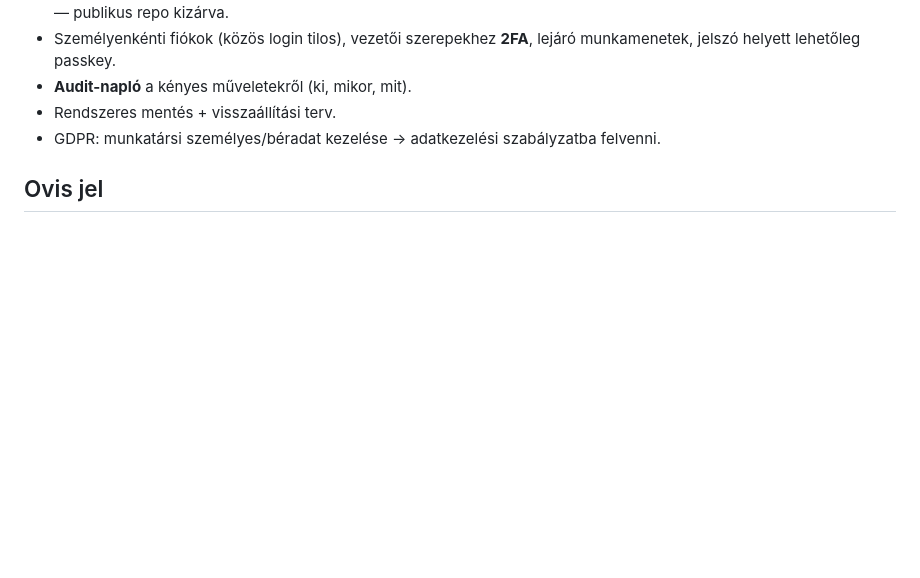
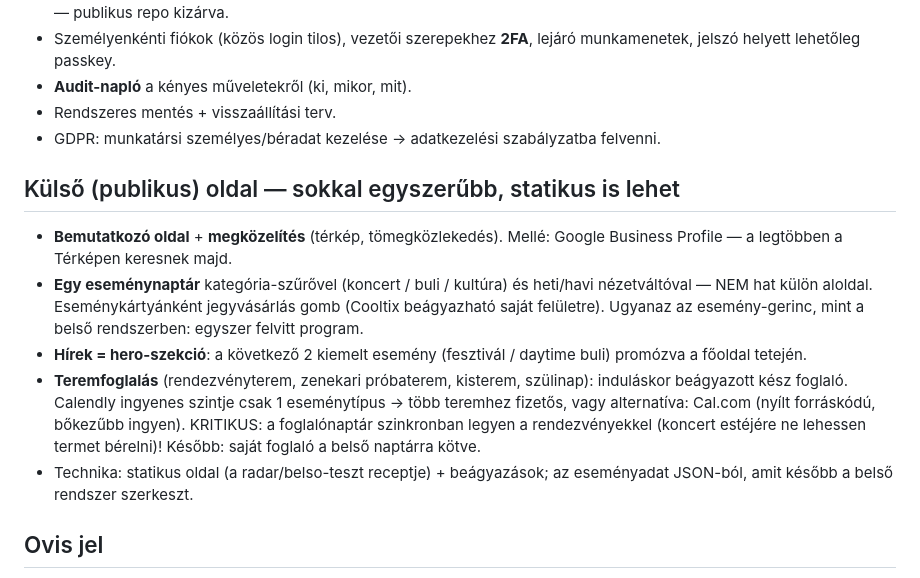
Before and after one commit to nemelvagyunk/belso-teszt, a Markdown page: TERV.md, the part around the change. Drawn GitHub-style; blank space fills up the shorter version.

Commit message:
TERV.md: kulso publikus oldal fejezet (esemenynaptar szurovel, teremfoglalas, hero-promo)

```diff
--- a/TERV.md
+++ b/TERV.md
@@ -65,6 +65,25 @@ beszámolókhoz); terem-/próbaterem-foglalás; faliújság + teendők.
 - Rendszeres mentés + visszaállítási terv.
 - GDPR: munkatársi személyes/béradat kezelése → adatkezelési szabályzatba felvenni.
 
+## Külső (publikus) oldal — sokkal egyszerűbb, statikus is lehet
+
+- **Bemutatkozó oldal** + **megközelítés** (térkép, tömegközlekedés). Mellé:
+  Google Business Profile — a legtöbben a Térképen keresnek majd.
+- **Egy eseménynaptár** kategória-szűrővel (koncert / buli / kultúra) és
+  heti/havi nézetváltóval — NEM hat külön aloldal. Eseménykártyánként
+  jegyvásárlás gomb (Cooltix beágyazható saját felületre). Ugyanaz az
+  esemény-gerinc, mint a belső rendszerben: egyszer felvitt program.
+- **Hírek = hero-szekció**: a következő 2 kiemelt esemény (fesztivál /
+  daytime buli) promózva a főoldal tetején.
+- **Teremfoglalás** (rendezvényterem, zenekari próbaterem, kisterem,
+  szülinap): induláskor beágyazott kész foglaló. Calendly ingyenes szintje
+  csak 1 eseménytípus → több teremhez fizetős, vagy alternatíva: Cal.com
+  (nyílt forráskódú, bőkezűbb ingyen). KRITIKUS: a foglalónaptár szinkronban
+  legyen a rendezvényekkel (koncert estéjére ne lehessen termet bérelni)!
+  Később: saját foglaló a belső naptárra kötve.
+- Technika: statikus oldal (a radar/belso-teszt receptje) + beágyazások;
+  az eseményadat JSON-ból, amit később a belső rendszer szerkeszt.
+
 ## Ovis jel
 
 - **Opt-in dísz, nem kötelező és NEM hitelesítési elem.** Aki szeretné, választ
```
